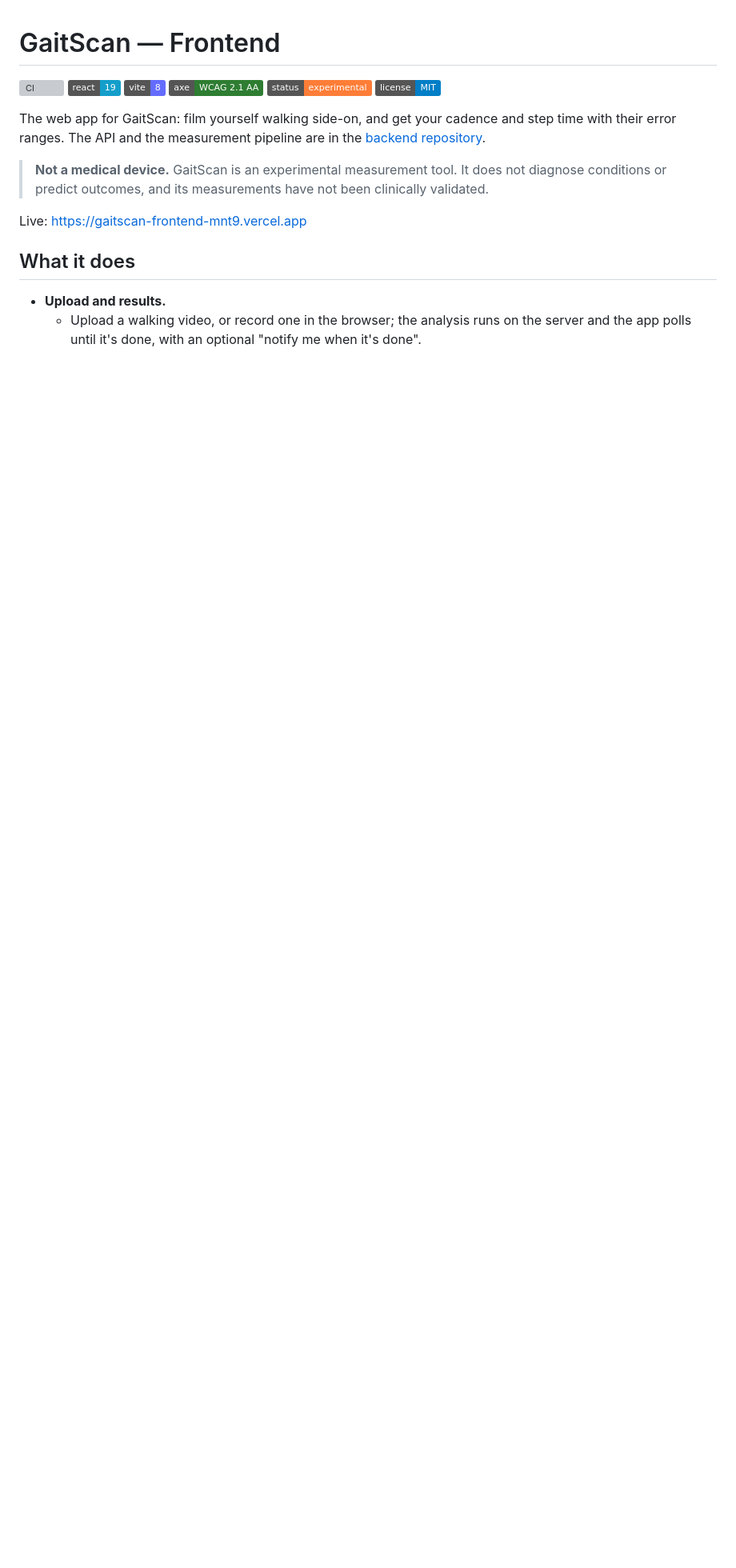
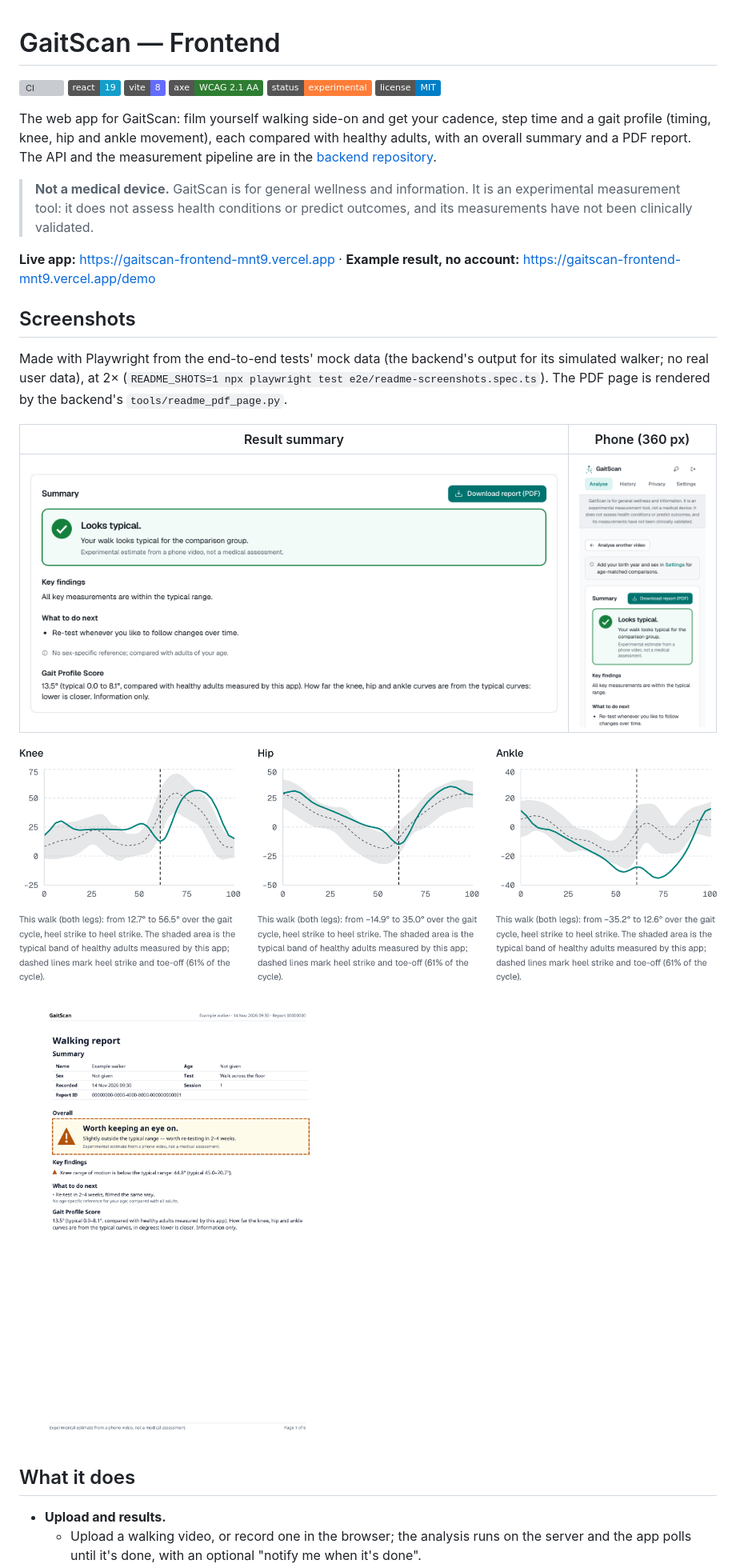
Before and after one commit to KanveerMadan/gaitscan-frontend, a Markdown page: README.md, the part around one of its changes. Shown at 80% size. Drawn GitHub-style; pictures changed too: docs/images/joint-charts.png (added), docs/images/mobile.png (added), docs/images/report-page-1.png (added); badges without logos; blank space fills up the shorter version; grey boxes are pictures that could not be loaded.

```diff
--- a/README.md
+++ b/README.md
@@ -7,14 +7,31 @@
 ![Status: experimental](https://img.shields.io/badge/status-experimental-orange)
 ![License: MIT](https://img.shields.io/badge/license-MIT-blue)
 
-The web app for GaitScan: film yourself walking side-on, and get your cadence and step time with
-their error ranges. The API and the measurement pipeline are in the
+The web app for GaitScan: film yourself walking side-on and get your cadence, step time and a gait
+profile (timing, knee, hip and ankle movement), each compared with healthy adults, with an overall
+summary and a PDF report. The API and the measurement pipeline are in the
 [backend repository](https://github.com/KanveerMadan/GaitScan).
 
-> **Not a medical device.** GaitScan is an experimental measurement tool. It does not diagnose
-> conditions or predict outcomes, and its measurements have not been clinically validated.
+> **Not a medical device.** GaitScan is for general wellness and information. It is an experimental
+> measurement tool: it does not assess health conditions or predict outcomes, and its measurements have
+> not been clinically validated.
 
-Live: https://gaitscan-frontend-mnt9.vercel.app
+**Live app:** https://gaitscan-frontend-mnt9.vercel.app · **Example result, no account:**
+https://gaitscan-frontend-mnt9.vercel.app/demo
+
+## Screenshots
+
+Made with Playwright from the end-to-end tests' mock data (the backend's output for its simulated
+walker; no real user data), at 2× (`README_SHOTS=1 npx playwright test e2e/readme-screenshots.spec.ts`).
+The PDF page is rendered by the backend's `tools/readme_pdf_page.py`.
+
+| Result summary                                                                                                                               | Phone (360 px)                                                                                  |
+| -------------------------------------------------------------------------------------------------------------------------------------------- | ----------------------------------------------------------------------------------------------- |
+| ![The summary card: "Looks typical." with a tick icon, findings, what to do next and the Gait Profile Score](docs/images/result-summary.png) | ![The result page on a phone: the Settings prompt and the summary card](docs/images/mobile.png) |
+
+![Knee, hip and ankle angles over the gait cycle, each on the shaded typical band, with a text summary under each chart](docs/images/joint-charts.png)
+
+![Page 1 of the PDF report: details, the verdict box, key findings, what to do next and the Gait Profile Score](docs/images/report-page-1.png)
 
 ## What it does
 
```
Also changed, not shown: other parts of README.md (+52 -27 lines), CHANGELOG.md (added, +127 -0 lines), 3 other files.
